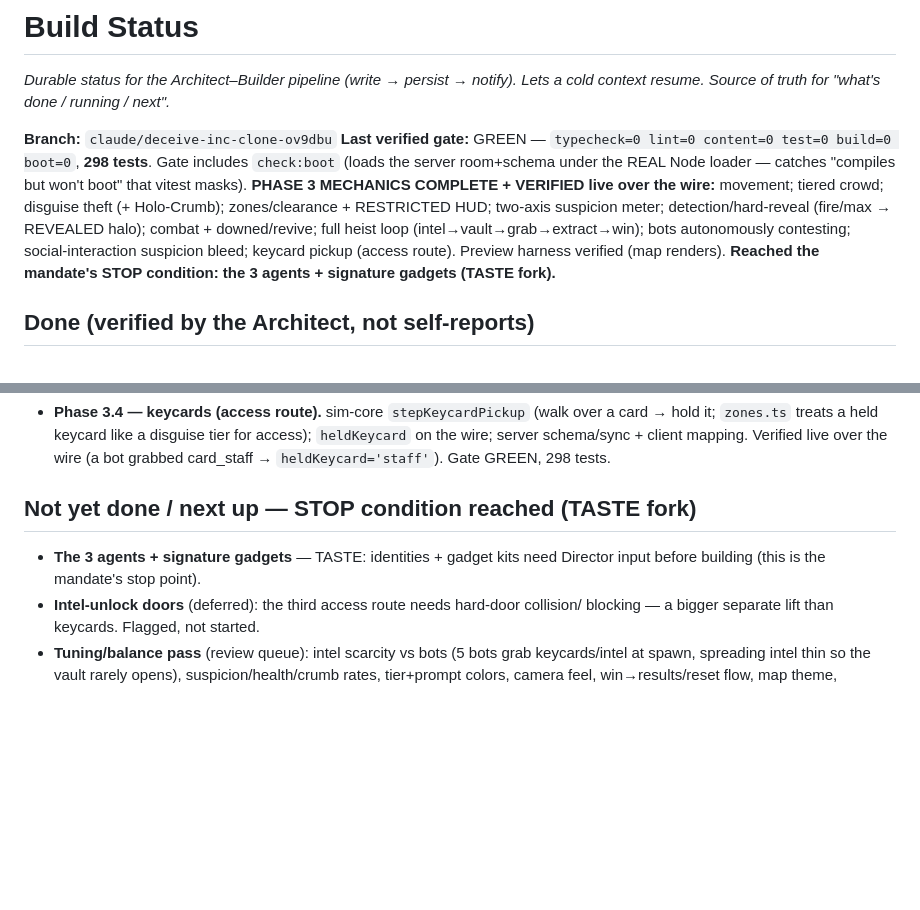
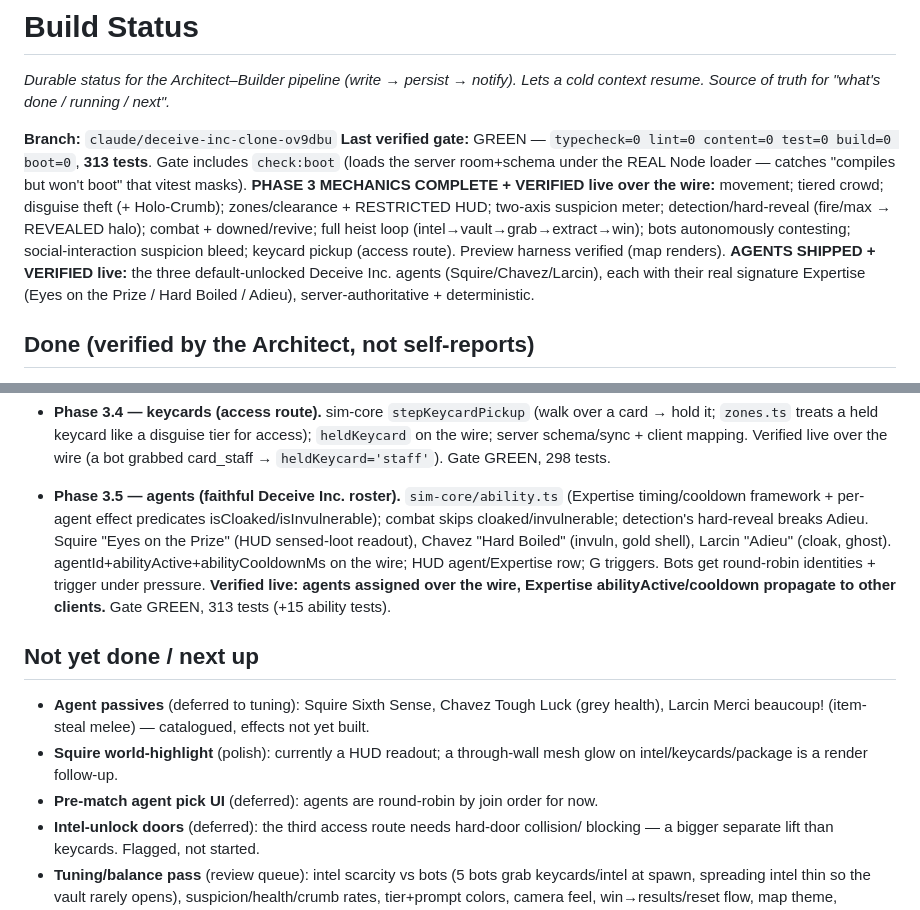
Before and after one commit to kalogan/Deceive-me-daddy, a Markdown page: STATUS.md, 2 parts joined by grey strips. Rendered like a GitHub page; blank space fills up the shorter version.

Commit message:
docs: status after agents slice (Squire/Chavez/Larcin shipped)
Records the faithful Deceive Inc. roster + signature Expertises as done and
verified live over the wire (313 tests), and logs the deferred follow-ups:
agent passives, Squire world-highlight, pre-match pick UI, intel-unlock doors.

Co-Authored-By: Claude Opus 4.8 <noreply@anthropic.com>
Claude-Session: https://claude.ai/code/session_01BTSAXZWzkQa1huoBNn41pn

```diff
--- a/STATUS.md
+++ b/STATUS.md
@@ -5,14 +5,16 @@ cold context resume. Source of truth for "what's done / running / next".*
 
 **Branch:** `claude/deceive-inc-clone-ov9dbu`
 **Last verified gate:** GREEN — `typecheck=0 lint=0 content=0 test=0 build=0 boot=0`,
-**298 tests**. Gate includes `check:boot` (loads the server room+schema under the REAL
+**313 tests**. Gate includes `check:boot` (loads the server room+schema under the REAL
 Node loader — catches "compiles but won't boot" that vitest masks).
 **PHASE 3 MECHANICS COMPLETE + VERIFIED live over the wire:** movement; tiered crowd;
 disguise theft (+ Holo-Crumb); zones/clearance + RESTRICTED HUD; two-axis suspicion meter;
 detection/hard-reveal (fire/max → REVEALED halo); combat + downed/revive; full heist loop
 (intel→vault→grab→extract→win); bots autonomously contesting; social-interaction suspicion
 bleed; keycard pickup (access route). Preview harness verified (map renders).
-**Reached the mandate's STOP condition: the 3 agents + signature gadgets (TASTE fork).**
+**AGENTS SHIPPED + VERIFIED live:** the three default-unlocked Deceive Inc. agents
+(Squire/Chavez/Larcin), each with their real signature Expertise (Eyes on the Prize /
+Hard Boiled / Adieu), server-authoritative + deterministic.
 
 ## Done (verified by the Architect, not self-reports)
 
@@ -85,9 +87,21 @@ bleed; keycard pickup (access route). Preview harness verified (map renders).
   on the wire; server schema/sync + client mapping. Verified live over the wire (a bot
   grabbed card_staff → `heldKeycard='staff'`). Gate GREEN, 298 tests.
 
-## Not yet done / next up — STOP condition reached (TASTE fork)
-- **The 3 agents + signature gadgets** — TASTE: identities + gadget kits need Director
-  input before building (this is the mandate's stop point).
+- **Phase 3.5 — agents (faithful Deceive Inc. roster).** `sim-core/ability.ts` (Expertise
+  timing/cooldown framework + per-agent effect predicates isCloaked/isInvulnerable); combat
+  skips cloaked/invulnerable; detection's hard-reveal breaks Adieu. Squire "Eyes on the
+  Prize" (HUD sensed-loot readout), Chavez "Hard Boiled" (invuln, gold shell), Larcin "Adieu"
+  (cloak, ghost). agentId+abilityActive+abilityCooldownMs on the wire; HUD agent/Expertise
+  row; G triggers. Bots get round-robin identities + trigger under pressure. **Verified live:
+  agents assigned over the wire, Expertise abilityActive/cooldown propagate to other clients.**
+  Gate GREEN, 313 tests (+15 ability tests).
+
+## Not yet done / next up
+- **Agent passives** (deferred to tuning): Squire Sixth Sense, Chavez Tough Luck (grey
+  health), Larcin Merci beaucoup! (item-steal melee) — catalogued, effects not yet built.
+- **Squire world-highlight** (polish): currently a HUD readout; a through-wall mesh glow on
+  intel/keycards/package is a render follow-up.
+- **Pre-match agent pick UI** (deferred): agents are round-robin by join order for now.
 - **Intel-unlock doors** (deferred): the third access route needs hard-door collision/
   blocking — a bigger separate lift than keycards. Flagged, not started.
 - **Tuning/balance pass** (review queue): intel scarcity vs bots (5 bots grab keycards/intel
```
